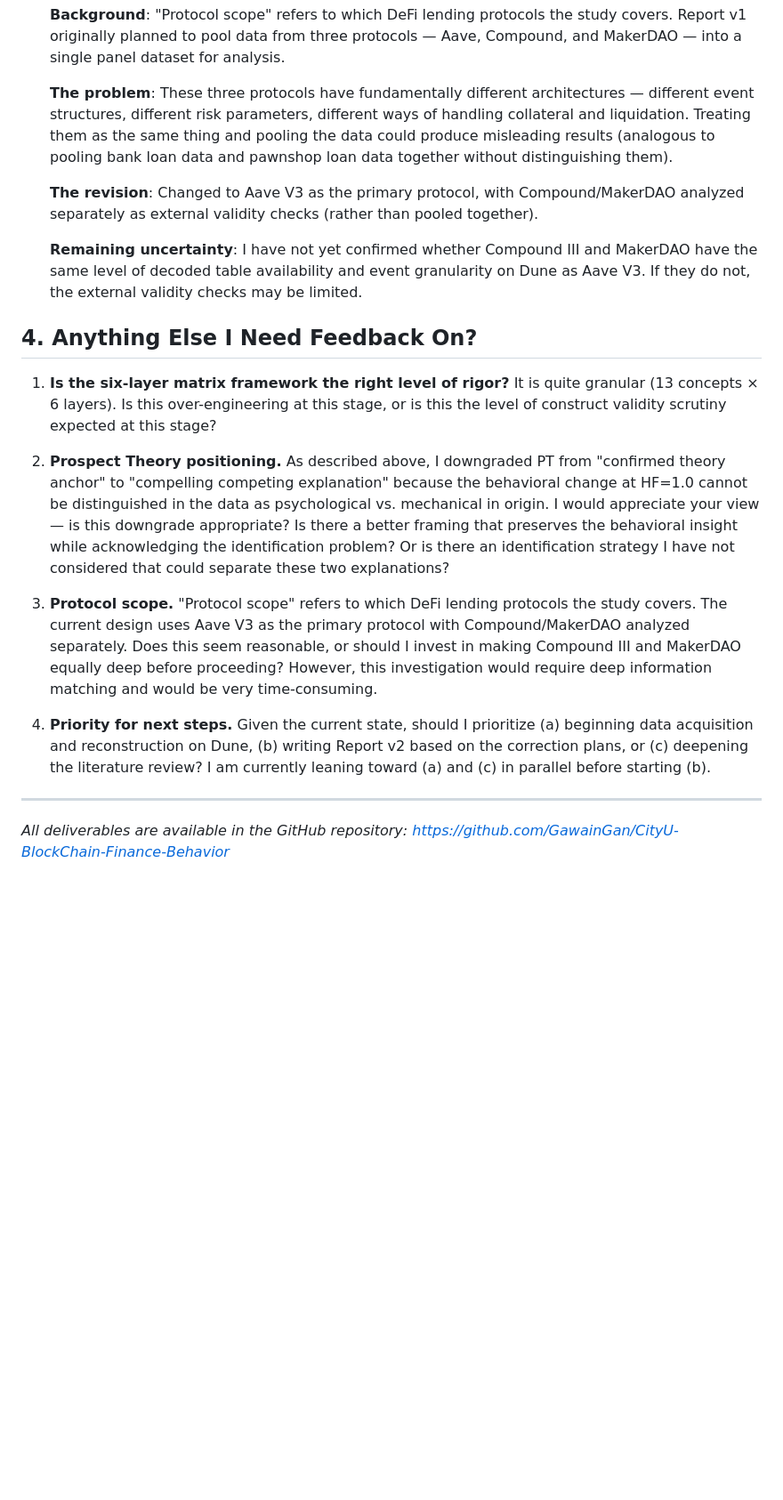
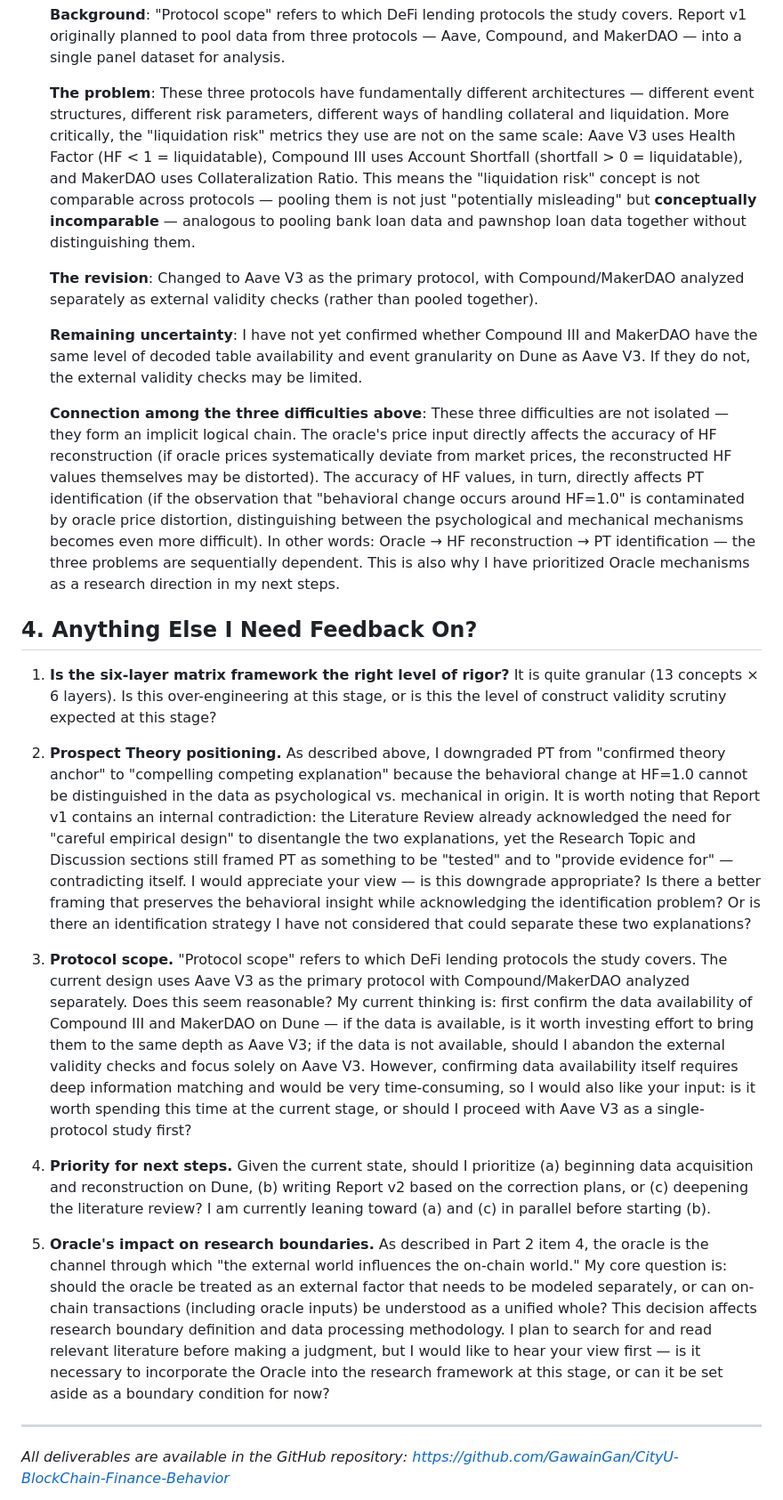
Before and after one commit to GawainGan/CityU-BlockChain-Finance-Behavior, a Markdown page: 05_周报_Weekly_Reports/2026-08-09_周报与总结_Weekly_Report_and_Summary/进度备忘录_Progress_Memo.md, the part around one of its changes. Shown at 89% size. Rendered like a GitHub page; blank space fills up the shorter version.

Commit message:
Revise memos per review: fix Oracle example, add logic chain, fix protocol scope question, add PT contradiction, add Oracle feedback item

```diff
--- a/05_周报_Weekly_Reports/2026-08-09_周报与总结_Weekly_Report_and_Summary/进度备忘录_Progress_Memo.md
+++ b/05_周报_Weekly_Reports/2026-08-09_周报与总结_Weekly_Report_and_Summary/进度备忘录_Progress_Memo.md
@@ -59,21 +59,25 @@ Each problem has a dedicated diagnosis file with the original text quote, error
 
   **Background**: "Protocol scope" refers to which DeFi lending protocols the study covers. Report v1 originally planned to pool data from three protocols — Aave, Compound, and MakerDAO — into a single panel dataset for analysis.
 
-  **The problem**: These three protocols have fundamentally different architectures — different event structures, different risk parameters, different ways of handling collateral and liquidation. Treating them as the same thing and pooling the data could produce misleading results (analogous to pooling bank loan data and pawnshop loan data together without distinguishing them).
+  **The problem**: These three protocols have fundamentally different architectures — different event structures, different risk parameters, different ways of handling collateral and liquidation. More critically, the "liquidation risk" metrics they use are not on the same scale: Aave V3 uses Health Factor (HF < 1 = liquidatable), Compound III uses Account Shortfall (shortfall > 0 = liquidatable), and MakerDAO uses Collateralization Ratio. This means the "liquidation risk" concept is not comparable across protocols — pooling them is not just "potentially misleading" but **conceptually incomparable** — analogous to pooling bank loan data and pawnshop loan data together without distinguishing them.
 
   **The revision**: Changed to Aave V3 as the primary protocol, with Compound/MakerDAO analyzed separately as external validity checks (rather than pooled together).
 
   **Remaining uncertainty**: I have not yet confirmed whether Compound III and MakerDAO have the same level of decoded table availability and event granularity on Dune as Aave V3. If they do not, the external validity checks may be limited.
 
+  **Connection among the three difficulties above**: These three difficulties are not isolated — they form an implicit logical chain. The oracle's price input directly affects the accuracy of HF reconstruction (if oracle prices systematically deviate from market prices, the reconstructed HF values themselves may be distorted). The accuracy of HF values, in turn, directly affects PT identification (if the observation that "behavioral change occurs around HF=1.0" is contaminated by oracle price distortion, distinguishing between the psychological and mechanical mechanisms becomes even more difficult). In other words: Oracle → HF reconstruction → PT identification — the three problems are sequentially dependent. This is also why I have prioritized Oracle mechanisms as a research direction in my next steps.
+
 ## 4. Anything Else I Need Feedback On?
 
 1. **Is the six-layer matrix framework the right level of rigor?** It is quite granular (13 concepts × 6 layers). Is this over-engineering at this stage, or is this the level of construct validity scrutiny expected at this stage?
 
-2. **Prospect Theory positioning.** As described above, I downgraded PT from "confirmed theory anchor" to "compelling competing explanation" because the behavioral change at HF=1.0 cannot be distinguished in the data as psychological vs. mechanical in origin. I would appreciate your view — is this downgrade appropriate? Is there a better framing that preserves the behavioral insight while acknowledging the identification problem? Or is there an identification strategy I have not considered that could separate these two explanations?
+2. **Prospect Theory positioning.** As described above, I downgraded PT from "confirmed theory anchor" to "compelling competing explanation" because the behavioral change at HF=1.0 cannot be distinguished in the data as psychological vs. mechanical in origin. It is worth noting that Report v1 contains an internal contradiction: the Literature Review already acknowledged the need for "careful empirical design" to disentangle the two explanations, yet the Research Topic and Discussion sections still framed PT as something to be "tested" and to "provide evidence for" — contradicting itself. I would appreciate your view — is this downgrade appropriate? Is there a better framing that preserves the behavioral insight while acknowledging the identification problem? Or is there an identification strategy I have not considered that could separate these two explanations?
 
-3. **Protocol scope.** "Protocol scope" refers to which DeFi lending protocols the study covers. The current design uses Aave V3 as the primary protocol with Compound/MakerDAO analyzed separately. Does this seem reasonable, or should I invest in making Compound III and MakerDAO equally deep before proceeding? However, this investigation would require deep information matching and would be very time-consuming.
+3. **Protocol scope.** "Protocol scope" refers to which DeFi lending protocols the study covers. The current design uses Aave V3 as the primary protocol with Compound/MakerDAO analyzed separately. Does this seem reasonable? My current thinking is: first confirm the data availability of Compound III and MakerDAO on Dune — if the data is available, is it worth investing effort to bring them to the same depth as Aave V3; if the data is not available, should I abandon the external validity checks and focus solely on Aave V3. However, confirming data availability itself requires deep information matching and would be very time-consuming, so I would also like your input: is it worth spending this time at the current stage, or should I proceed with Aave V3 as a single-protocol study first?
 
 4. **Priority for next steps.** Given the current state, should I prioritize (a) beginning data acquisition and reconstruction on Dune, (b) writing Report v2 based on the correction plans, or (c) deepening the literature review? I am currently leaning toward (a) and (c) in parallel before starting (b).
+
+5. **Oracle's impact on research boundaries.** As described in Part 2 item 4, the oracle is the channel through which "the external world influences the on-chain world." My core question is: should the oracle be treated as an external factor that needs to be modeled separately, or can on-chain transactions (including oracle inputs) be understood as a unified whole? This decision affects research boundary definition and data processing methodology. I plan to search for and read relevant literature before making a judgment, but I would like to hear your view first — is it necessary to incorporate the Oracle into the research framework at this stage, or can it be set aside as a boundary condition for now?
 
 ---
 
```
Also changed, not shown: other parts of 05_周报_Weekly_Reports/2026-08-09_周报与总结_Weekly_Report_and_Summary/进度备忘录_Progress_Memo.md (+1 -1 lines), 05_周报_Weekly_Reports/2026-08-09_周报与总结_Weekly_Report_and_Summary/进度备忘录_Progress_Memo_CN.md (+8 -4 lines), 1 other file.
